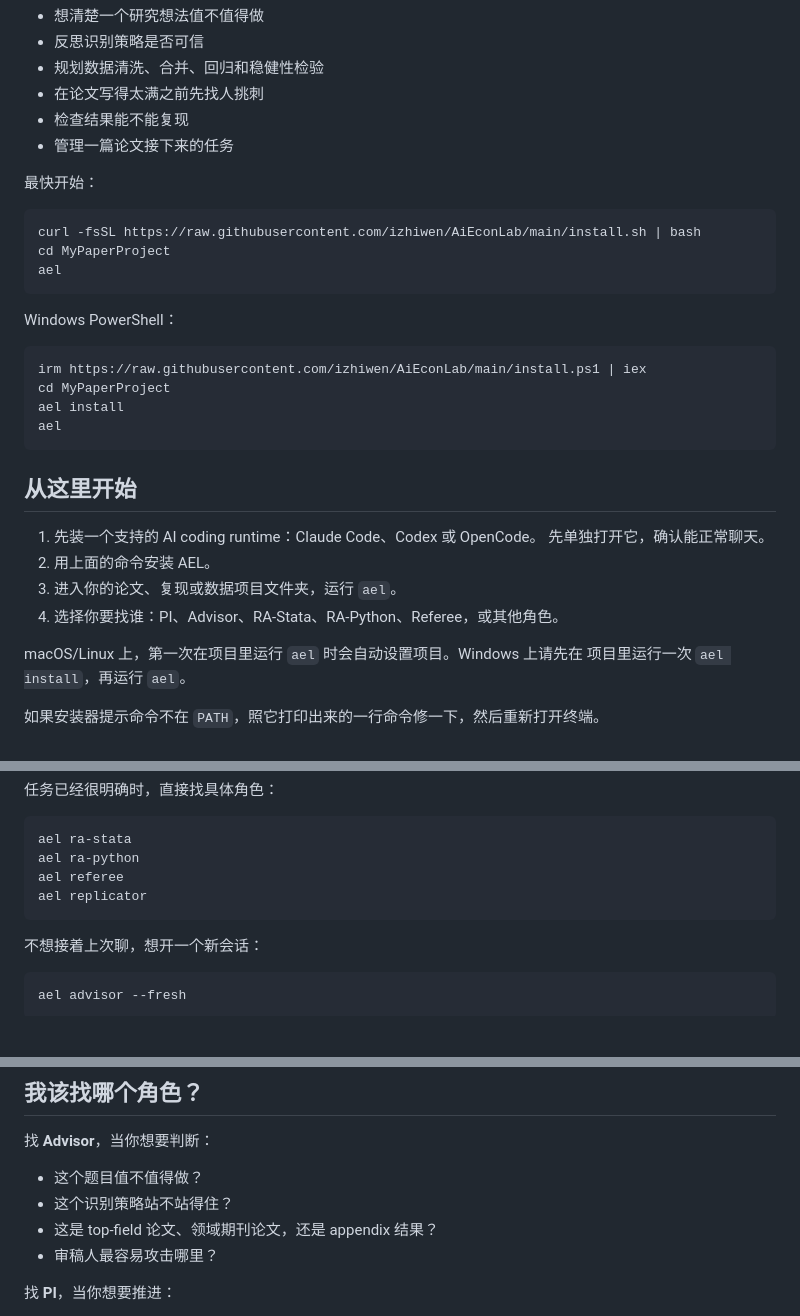
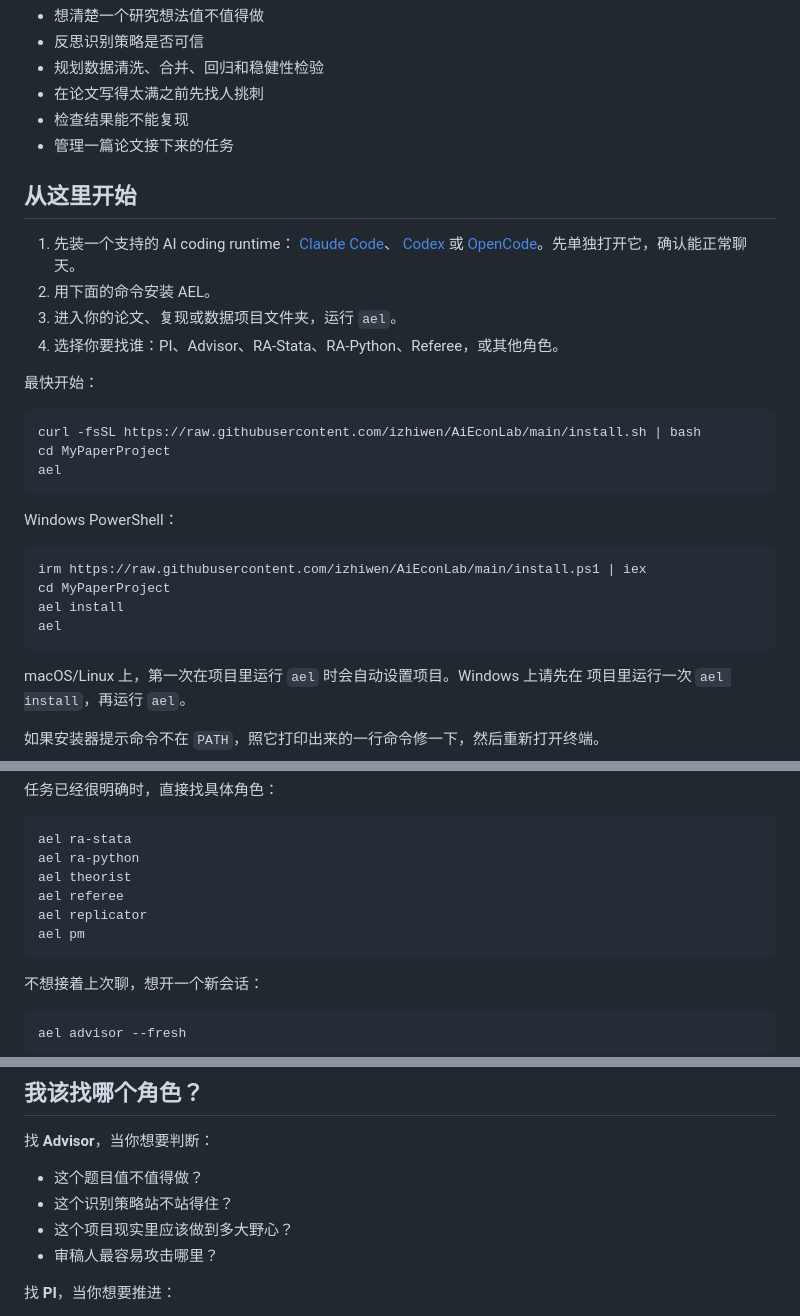
Before and after one commit to izhiwen/AiEconLab, a Markdown page: README.zh-CN.md, 3 parts joined by grey strips. Drawn GitHub-style; blank space fills up the shorter version.

Commit message:
docs(readme): polish v1 readiness copy / 优化 v1 就绪文案

````diff
--- a/README.zh-CN.md
+++ b/README.zh-CN.md
@@ -17,6 +17,16 @@ AEL 适合用来：
 - 检查结果能不能复现
 - 管理一篇论文接下来的任务
 
+## 从这里开始
+
+1. 先装一个支持的 AI coding runtime：
+   [Claude Code](https://code.claude.com/docs/en/getting-started)、
+   [Codex](https://developers.openai.com/codex/cli) 或
+   [OpenCode](https://opencode.ai/docs/)。先单独打开它，确认能正常聊天。
+2. 用下面的命令安装 AEL。
+3. 进入你的论文、复现或数据项目文件夹，运行 `ael`。
+4. 选择你要找谁：PI、Advisor、RA-Stata、RA-Python、Referee，或其他角色。
+
 最快开始：
 
 ```bash
@@ -33,14 +43,6 @@ cd MyPaperProject
 ael install
 ael
 ```
-
-## 从这里开始
-
-1. 先装一个支持的 AI coding runtime：Claude Code、Codex 或 OpenCode。
-   先单独打开它，确认能正常聊天。
-2. 用上面的命令安装 AEL。
-3. 进入你的论文、复现或数据项目文件夹，运行 `ael`。
-4. 选择你要找谁：PI、Advisor、RA-Stata、RA-Python、Referee，或其他角色。
 
 macOS/Linux 上，第一次在项目里运行 `ael` 时会自动设置项目。Windows 上请先在
 项目里运行一次 `ael install`，再运行 `ael`。
@@ -72,8 +74,10 @@ ael advisor
 ```bash
 ael ra-stata
 ael ra-python
+ael theorist
 ael referee
 ael replicator
+ael pm
 ```
 
 不想接着上次聊，想开一个新会话：
@@ -103,7 +107,7 @@ ael refresh
 
 - 这个题目值不值得做？
 - 这个识别策略站不站得住？
-- 这是 top-field 论文、领域期刊论文，还是 appendix 结果？
+- 这个项目现实里应该做到多大野心？
 - 审稿人最容易攻击哪里？
 
 找 **PI**，当你想要推进：
````
Also changed, not shown: other parts of README.zh-CN.md (+2 -2 lines), README.md (+17 -11 lines).
